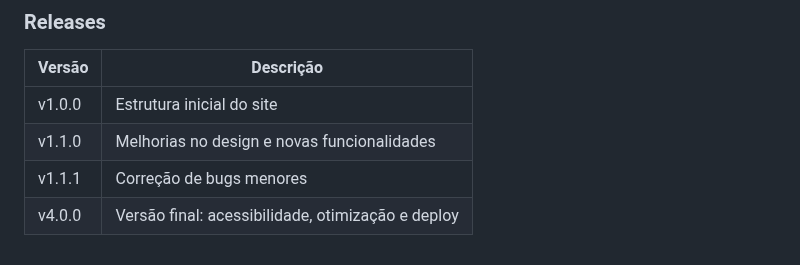
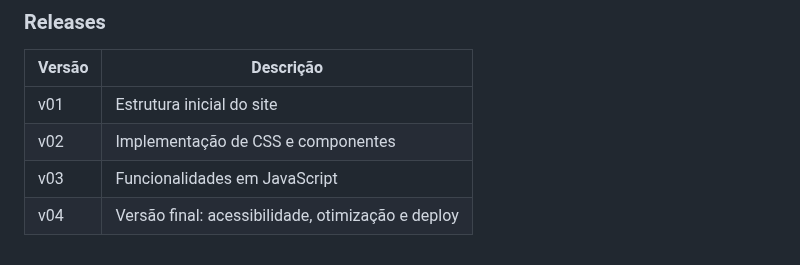
Before and after one commit to muka00/site-Ong-Flor-do-Saber, a Markdown page: README.md, the part around the change. Drawn GitHub-style.

Commit message:
Update release versions in README.md

```diff
--- a/README.md
+++ b/README.md
@@ -107,7 +107,7 @@ O projeto segue a estratégia **GitFlow**, com branches organizadas da seguinte
 
 | Versão   | Descrição                                     |
 |----------|-----------------------------------------------|
-| v1.0.0   | Estrutura inicial do site                      |
-| v1.1.0   | Melhorias no design e novas funcionalidades   |
-| v1.1.1   | Correção de bugs menores                       |
-| v4.0.0   | Versão final: acessibilidade, otimização e deploy |
+| v01      | Estrutura inicial do site                      |
+| v02      | Implementação de CSS e componentes            |
+| v03      | Funcionalidades em JavaScript                 |
+| v04      | Versão final: acessibilidade, otimização e deploy |
```
